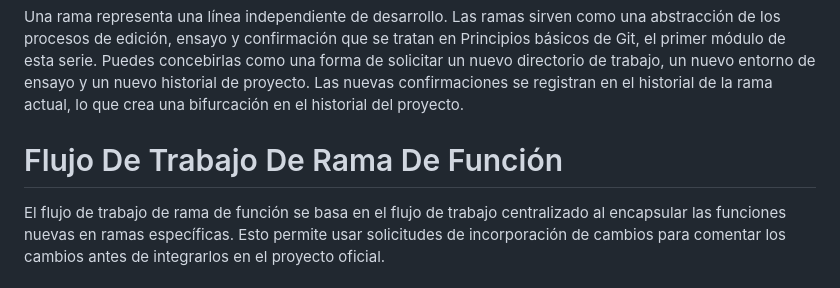
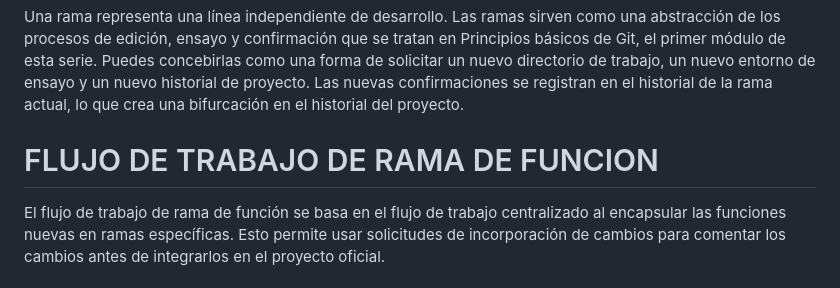
Before and after one commit to Scott-Ramirez/Comandos-Basicos-de-GIT, a Markdown page: README.md, the part around the change. GitHub-like rendering.

Commit message:
Actualizado

```diff
--- a/README.md
+++ b/README.md
@@ -30,5 +30,5 @@
 Una rama representa una línea independiente de desarrollo. Las ramas sirven como una abstracción de los procesos de edición, ensayo y confirmación que se tratan en Principios básicos de Git, el primer módulo de esta serie. Puedes concebirlas como una forma de solicitar un nuevo directorio de trabajo, un nuevo entorno de ensayo y un nuevo historial de proyecto. Las nuevas confirmaciones se registran en el historial de la rama actual, lo que crea una bifurcación en el historial del proyecto.
 # FLUJO DE TRABAJO CENTRALIZADO
 Una rama representa una línea independiente de desarrollo. Las ramas sirven como una abstracción de los procesos de edición, ensayo y confirmación que se tratan en Principios básicos de Git, el primer módulo de esta serie. Puedes concebirlas como una forma de solicitar un nuevo directorio de trabajo, un nuevo entorno de ensayo y un nuevo historial de proyecto. Las nuevas confirmaciones se registran en el historial de la rama actual, lo que crea una bifurcación en el historial del proyecto.
-# Flujo De Trabajo De Rama De Función
+# FLUJO DE TRABAJO DE RAMA DE FUNCION
 El flujo de trabajo de rama de función se basa en el flujo de trabajo centralizado al encapsular las funciones nuevas en ramas específicas. Esto permite usar solicitudes de incorporación de cambios para comentar los cambios antes de integrarlos en el proyecto oficial.
```
